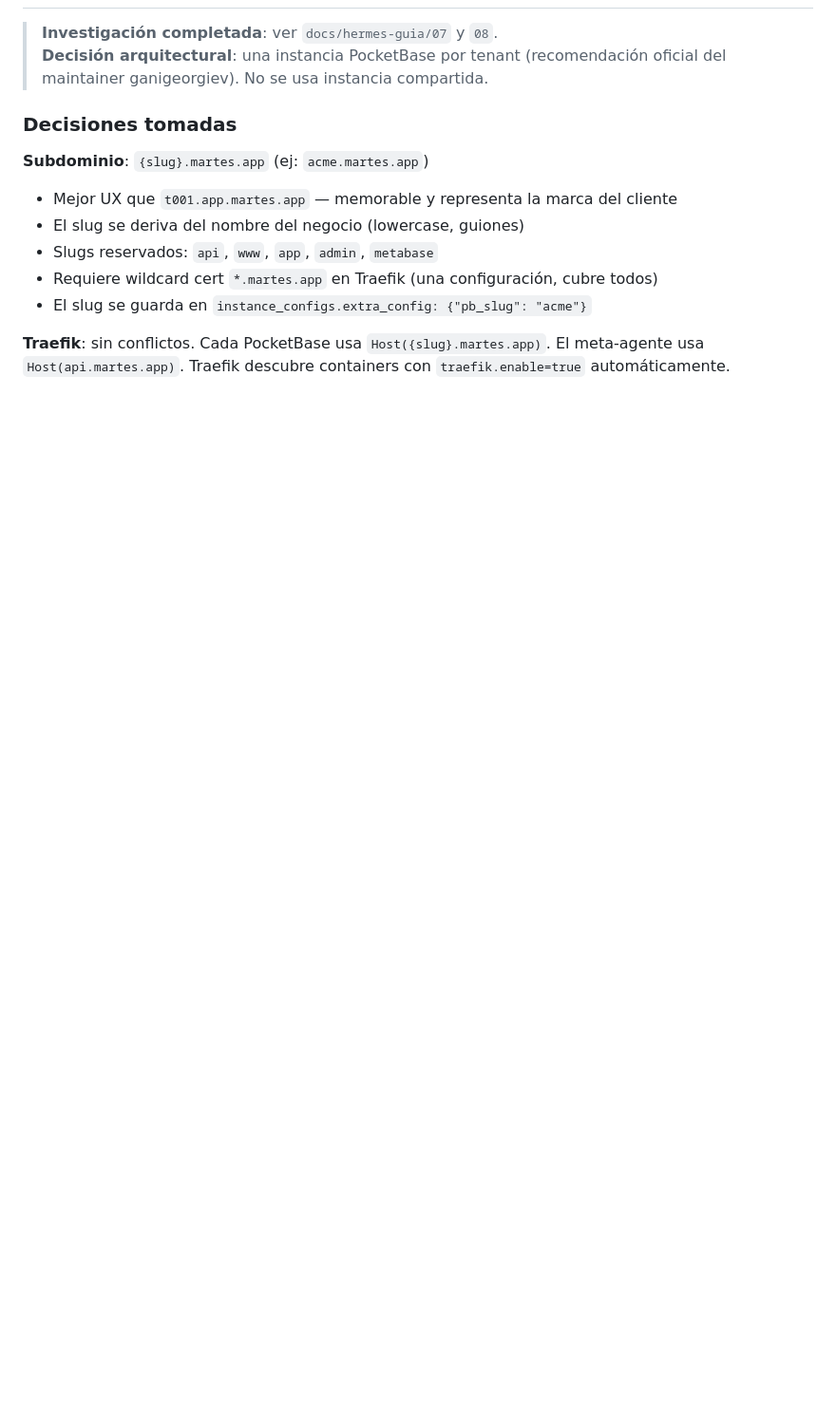
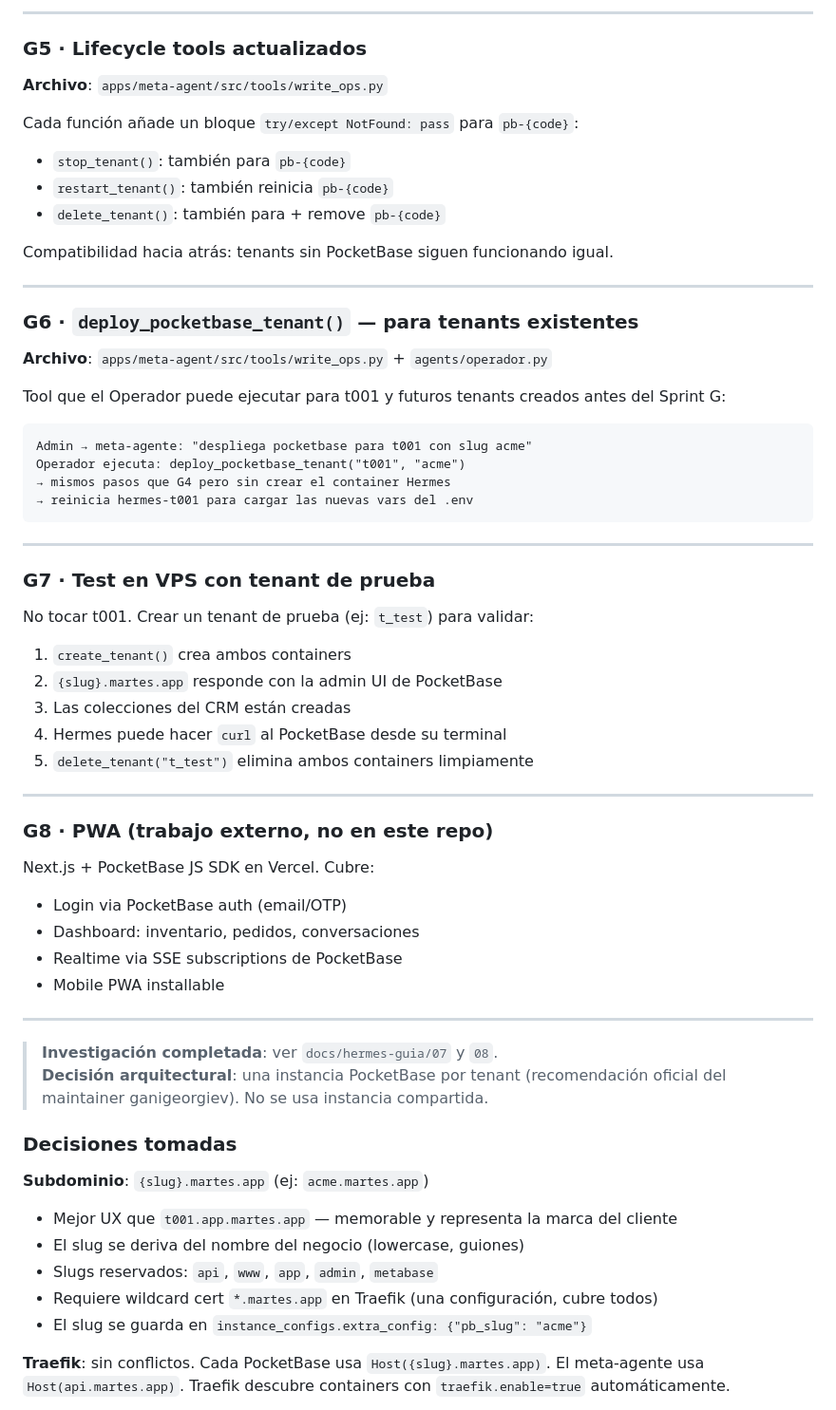
Before and after one commit to aikapenelope/martes.app, a Markdown page: docs/10-ROADMAP.md, the part around one of its changes. Shown at 95% size. Drawn GitHub-style; blank space fills up the shorter version.

````diff
--- a/docs/10-ROADMAP.md
+++ b/docs/10-ROADMAP.md
@@ -44,3 +121,53 @@ Ver `CHANGELOG.md` para el detalle completo.
+---
+
+### G5 · Lifecycle tools actualizados
+
+**Archivo**: `apps/meta-agent/src/tools/write_ops.py`
+
+Cada función añade un bloque `try/except NotFound: pass` para `pb-{code}`:
+- `stop_tenant()`: también para `pb-{code}`
+- `restart_tenant()`: también reinicia `pb-{code}`
+- `delete_tenant()`: también para + remove `pb-{code}`
+
+Compatibilidad hacia atrás: tenants sin PocketBase siguen funcionando igual.
+
+---
+
+### G6 · `deploy_pocketbase_tenant()` — para tenants existentes
+
+**Archivo**: `apps/meta-agent/src/tools/write_ops.py` + `agents/operador.py`
+
+Tool que el Operador puede ejecutar para t001 y futuros tenants creados antes del Sprint G:
+
+```
+Admin → meta-agente: "despliega pocketbase para t001 con slug acme"
+Operador ejecuta: deploy_pocketbase_tenant("t001", "acme")
+→ mismos pasos que G4 pero sin crear el container Hermes
+→ reinicia hermes-t001 para cargar las nuevas vars del .env
+```
+
+---
+
+### G7 · Test en VPS con tenant de prueba
+
+No tocar t001. Crear un tenant de prueba (ej: `t_test`) para validar:
+1. `create_tenant()` crea ambos containers
+2. `{slug}.martes.app` responde con la admin UI de PocketBase
+3. Las colecciones del CRM están creadas
+4. Hermes puede hacer `curl` al PocketBase desde su terminal
+5. `delete_tenant("t_test")` elimina ambos containers limpiamente
+
+---
+
+### G8 · PWA (trabajo externo, no en este repo)
+
+Next.js + PocketBase JS SDK en Vercel. Cubre:
+- Login via PocketBase auth (email/OTP)
+- Dashboard: inventario, pedidos, conversaciones
+- Realtime via SSE subscriptions de PocketBase
+- Mobile PWA installable
+
+---
 
 > **Investigación completada**: ver `docs/hermes-guia/07` y `08`.
 > **Decisión arquitectural**: una instancia PocketBase por tenant (recomendación oficial del maintainer ganigeorgiev). No se usa instancia compartida.
````
Also changed, not shown: other parts of docs/10-ROADMAP.md (+78 -1 lines), docs/SPRINT-G-PLAN.md (added, +482 -0 lines).
